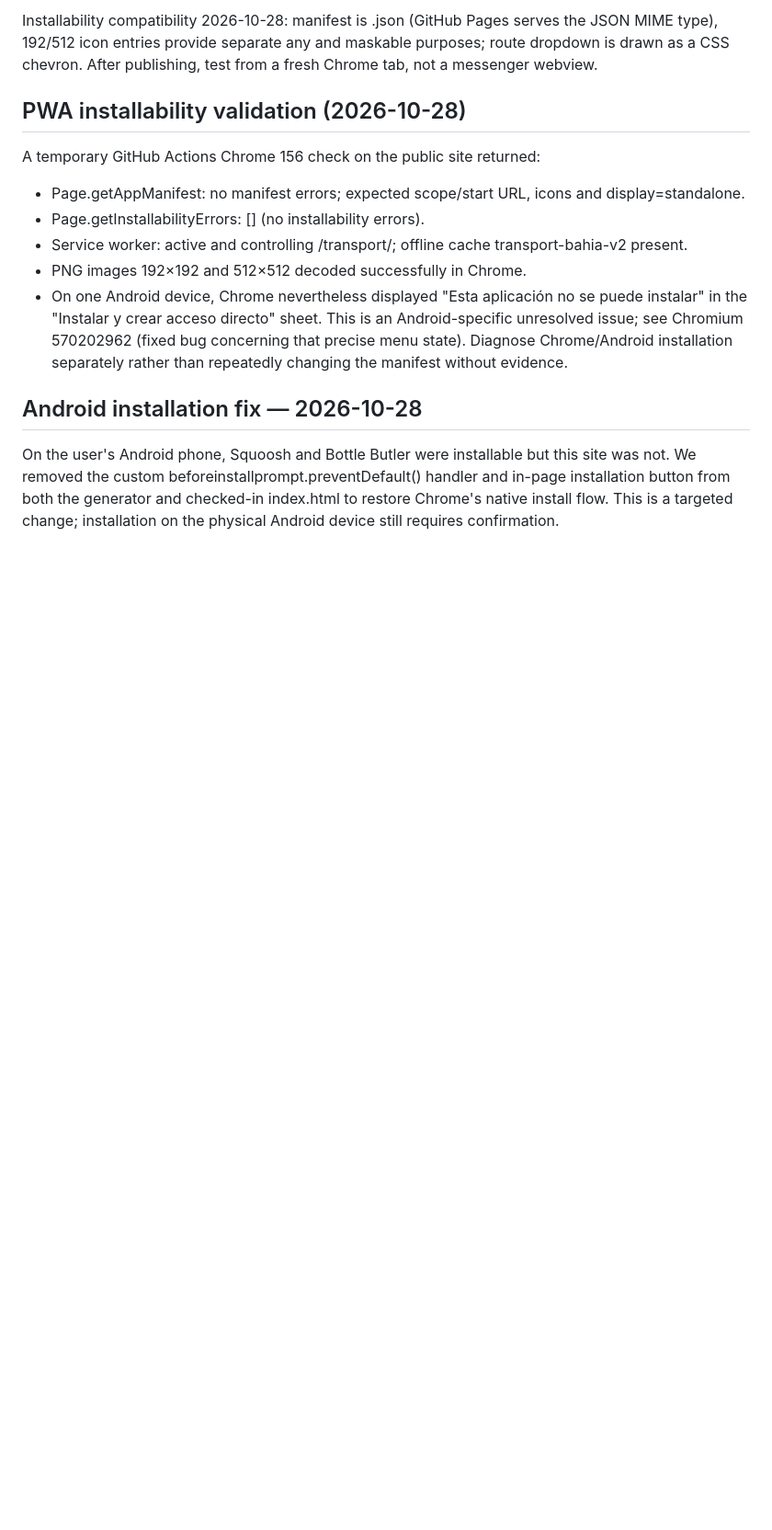
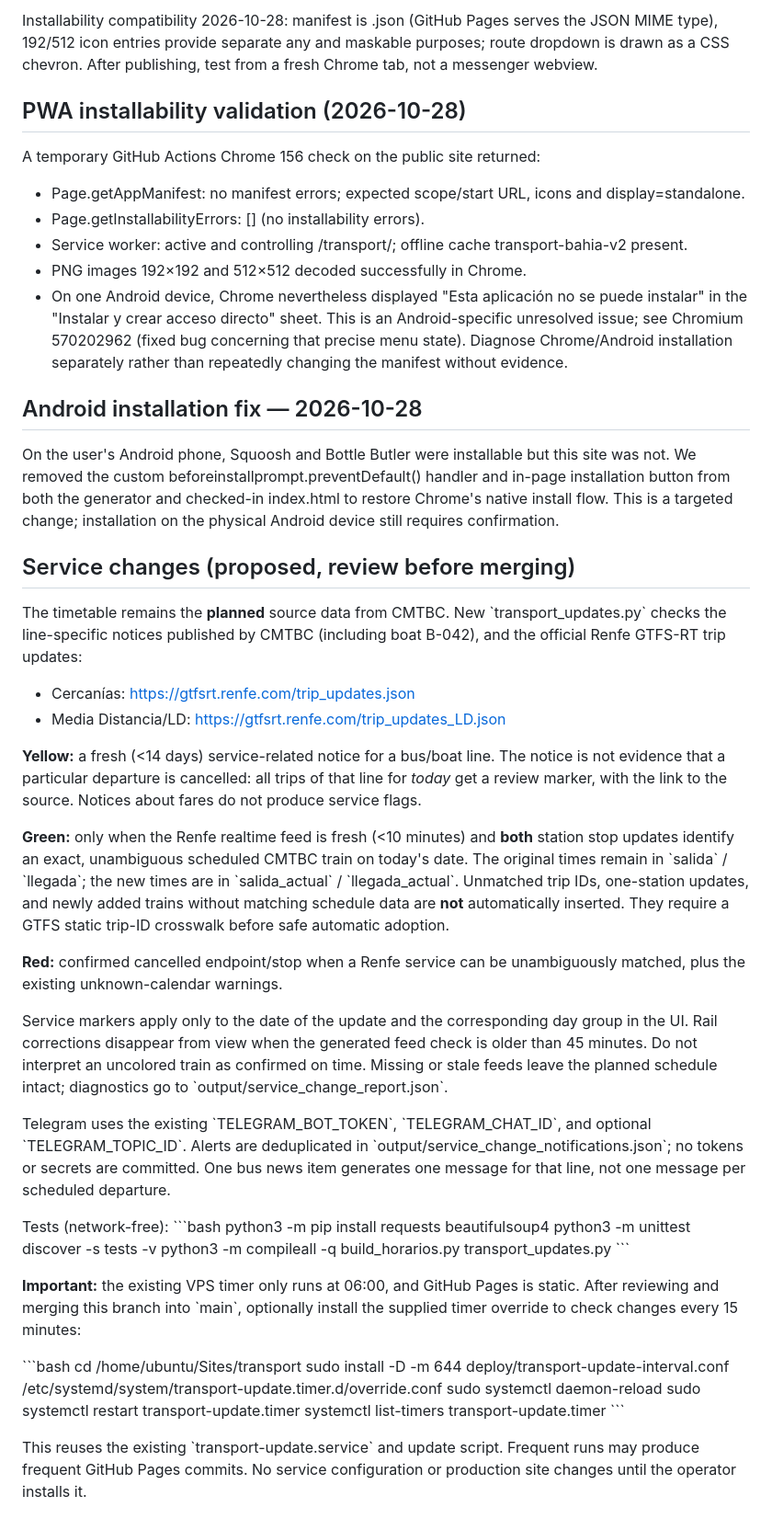
Before and after one commit to li11amy/transport, a Markdown page: README.md, the part around the change. Shown at 92% size. Rendered like a GitHub page; blank space fills up the shorter version.

Commit message:
Document conservative live change logic, limitations and 15-minute deployment

```diff
--- a/README.md
+++ b/README.md
@@ -57,3 +57,64 @@ A temporary GitHub Actions Chrome 156 check on the public site returned:
 
 ## Android installation fix — 2026-10-28
 On the user's Android phone, Squoosh and Bottle Butler were installable but this site was not. We removed the custom beforeinstallprompt.preventDefault() handler and in-page installation button from both the generator and checked-in index.html to restore Chrome's native install flow. This is a targeted change; installation on the physical Android device still requires confirmation.
+
+
+## Service changes (proposed, review before merging)
+
+The timetable remains the **planned** source data from CMTBC. New
+\`transport_updates.py\` checks the line-specific notices published by CMTBC
+(including boat B-042), and the official Renfe GTFS-RT trip updates:
+- Cercanías: https://gtfsrt.renfe.com/trip_updates.json
+- Media Distancia/LD: https://gtfsrt.renfe.com/trip_updates_LD.json
+
+**Yellow:** a fresh (<14 days) service-related notice for a bus/boat line. The
+notice is not evidence that a particular departure is cancelled: all trips of
+that line for *today* get a review marker, with the link to the source.
+Notices about fares do not produce service flags.
+
+**Green:** only when the Renfe realtime feed is fresh (<10 minutes) and
+**both** station stop updates identify an exact, unambiguous scheduled CMTBC
+train on today's date. The original times remain in \`salida\` / \`llegada\`;
+the new times are in \`salida_actual\` / \`llegada_actual\`.
+Unmatched trip IDs, one-station updates, and newly added trains without
+matching schedule data are **not** automatically inserted. They require
+a GTFS static trip-ID crosswalk before safe automatic adoption.
+
+**Red:** confirmed cancelled endpoint/stop when a Renfe service can be
+unambiguously matched, plus the existing unknown-calendar warnings.
+
+Service markers apply only to the date of the update and the corresponding
+day group in the UI. Rail corrections disappear from view when the generated
+feed check is older than 45 minutes. Do not interpret an uncolored train as
+confirmed on time. Missing or stale feeds leave the planned schedule intact;
+diagnostics go to \`output/service_change_report.json\`.
+
+Telegram uses the existing \`TELEGRAM_BOT_TOKEN\`, \`TELEGRAM_CHAT_ID\`, and
+optional \`TELEGRAM_TOPIC_ID\`. Alerts are deduplicated in
+\`output/service_change_notifications.json\`; no tokens or secrets are
+committed. One bus news item generates one message for that line, not one
+message per scheduled departure.
+
+Tests (network-free):
+\`\`\`bash
+python3 -m pip install requests beautifulsoup4
+python3 -m unittest discover -s tests -v
+python3 -m compileall -q build_horarios.py transport_updates.py
+\`\`\`
+
+**Important:** the existing VPS timer only runs at 06:00, and GitHub Pages is
+static. After reviewing and merging this branch into \`main\`, optionally
+install the supplied timer override to check changes every 15 minutes:
+
+\`\`\`bash
+cd /home/ubuntu/Sites/transport
+sudo install -D -m 644 deploy/transport-update-interval.conf \
+  /etc/systemd/system/transport-update.timer.d/override.conf
+sudo systemctl daemon-reload
+sudo systemctl restart transport-update.timer
+systemctl list-timers transport-update.timer
+\`\`\`
+
+This reuses the existing \`transport-update.service\` and update script.
+Frequent runs may produce frequent GitHub Pages commits. No service
+configuration or production site changes until the operator installs it.
```
